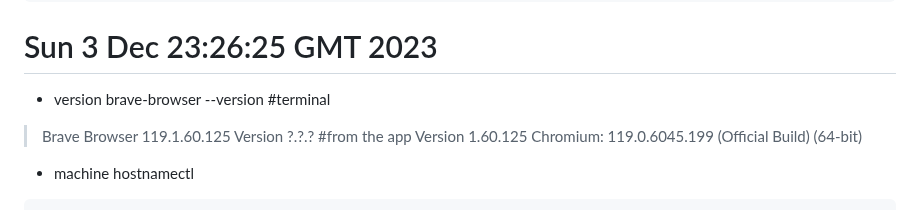
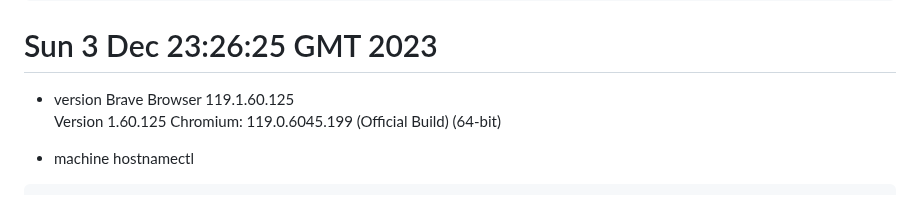
Before and after one commit to mxochicale/tools, a Markdown page: brave/logs.md, the part around the change. Rendered like a GitHub page.

Commit message:
v1.60.125 (Nov 29, 2023); minors to logs #12

```diff
--- a/brave/logs.md
+++ b/brave/logs.md
@@ -11,10 +11,8 @@ hostnamectl
 
 # Sun  3 Dec 23:26:25 GMT 2023
 * version
-brave-browser --version #terminal
-> Brave Browser 119.1.60.125
-Version ?.?.? #from the app
-> Version 1.60.125 Chromium: 119.0.6045.199 (Official Build) (64-bit)
+Brave Browser 119.1.60.125
+Version 1.60.125 Chromium: 119.0.6045.199 (Official Build) (64-bit)
 
 * machine
 hostnamectl
```
